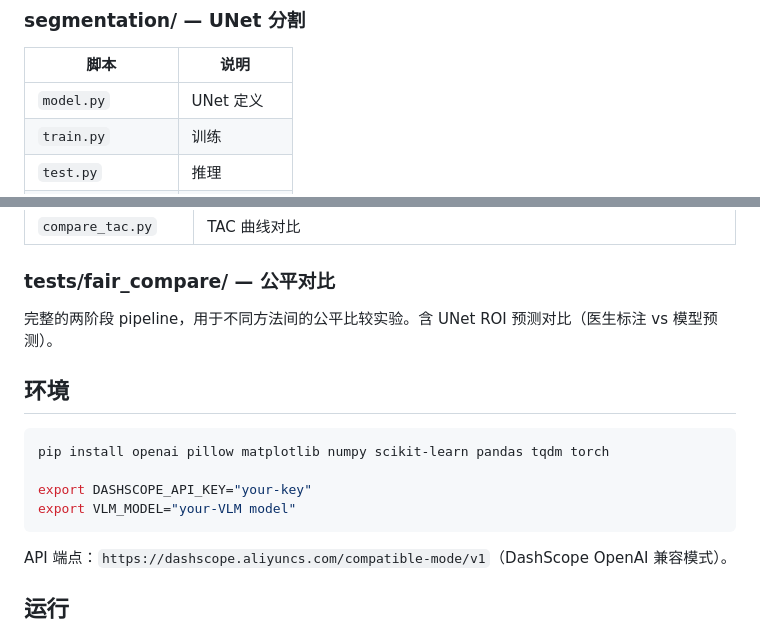
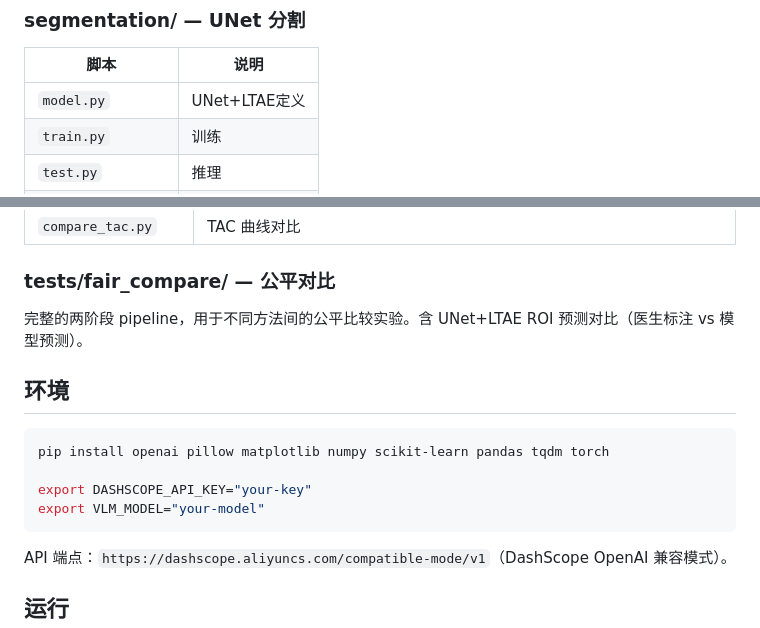
Before and after one commit to mumie030-del/renal-dynamic-vlm, a Markdown page: README.md, 2 parts joined by grey strips. GitHub-like rendering.

Commit message:
Resolve merge conflict and update CLAUDE.md

````diff
--- a/README.md
+++ b/README.md
@@ -88,7 +88,7 @@
 
 | 脚本 | 说明 |
 |------|------|
-| `model.py` | UNet 定义 |
+| `model.py` | UNet+LTAE定义 |
 | `train.py` | 训练 |
 | `test.py` | 推理 |
 | `dataset.py` | DataLoader |
@@ -107,7 +107,7 @@
 
 ### tests/fair_compare/ — 公平对比
 
-完整的两阶段 pipeline，用于不同方法间的公平比较实验。含 UNet ROI 预测对比（医生标注 vs 模型预测）。
+完整的两阶段 pipeline，用于不同方法间的公平比较实验。含 UNet+LTAE ROI 预测对比（医生标注 vs 模型预测）。
 
 ## 环境
 
@@ -115,7 +115,7 @@
 pip install openai pillow matplotlib numpy scikit-learn pandas tqdm torch
 
 export DASHSCOPE_API_KEY="your-key"
-export VLM_MODEL="your-VLM model"
+export VLM_MODEL="your-model"
 ```
 
 API 端点：`https://dashscope.aliyuncs.com/compatible-mode/v1`（DashScope OpenAI 兼容模式）。
````
